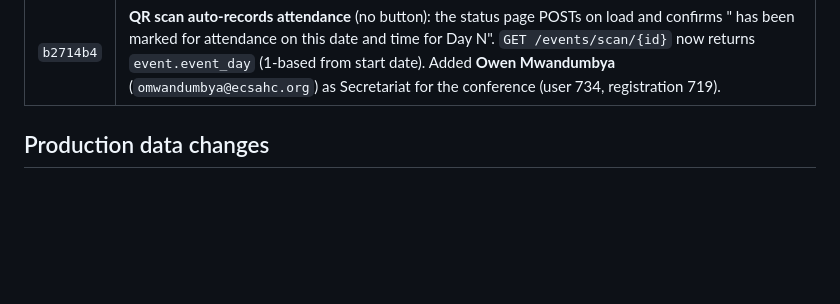
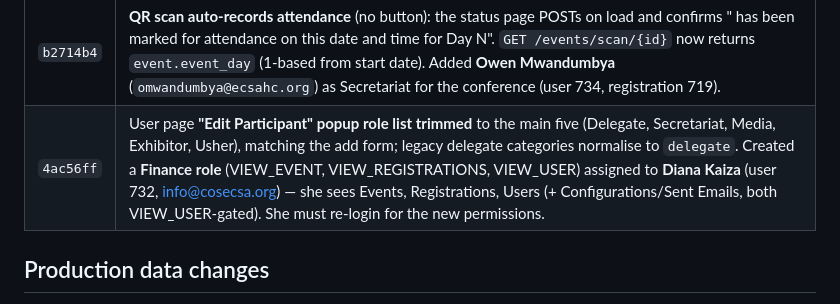
Before and after one commit to Davis1406/ecsaconm_events, a Markdown page: HANDOFF.md, the part around the change. Rendered like a GitHub page; blank space fills up the shorter version.

Commit message:
Update handoff notes with role trim + Finance role

```diff
--- a/HANDOFF.md
+++ b/HANDOFF.md
@@ -34,6 +34,7 @@ Everything below is **committed and deployed** to production unless flagged
 | `5f9fc02` | **Role-coloured badge category bars**: only the category bar changes per role — delegates keep navy, secretariat=green, media=amber, exhibitor=teal, usher=blue (others default to navy). Mirrored in the preview via `badgeCategoryGradient()`. Added **Media + Usher** to the `ParticipationRole` enum, admin/public role lists, Excel import map and display maps (migration `f1a2b3c4d5e6` extends the MySQL ENUM). |
 | `a1ccaa4` | **Role dropdowns trimmed to the main five** (Delegate, Secretariat, Media, Exhibitor, Usher): Event "Add Participant" select + Registrations edit form. Legacy fee-based delegate categories (member_state/participant/other_africa/student) normalise to `delegate` on edit, and the public `/#/register/:id` form stores those categories as delegate (fees/labels unchanged). |
 | `b2714b4` | **QR scan auto-records attendance** (no button): the status page POSTs on load and confirms "<name> has been marked for attendance on this date <date> and time <time> for Day N". `GET /events/scan/{id}` now returns `event.event_day` (1-based from start date). Added **Owen Mwandumbya** (`omwandumbya@ecsahc.org`) as Secretariat for the conference (user 734, registration 719). |
+| `4ac56ff` | User page **"Edit Participant" popup role list trimmed** to the main five (Delegate, Secretariat, Media, Exhibitor, Usher), matching the add form; legacy delegate categories normalise to `delegate`. Created a **Finance role** (VIEW_EVENT, VIEW_REGISTRATIONS, VIEW_USER) assigned to **Diana Kaiza** (user 732, info@cosecsa.org) — she sees Events, Registrations, Users (+ Configurations/Sent Emails, both VIEW_USER-gated). She must re-login for the new permissions. |
 
 ## Production data changes
 
```
